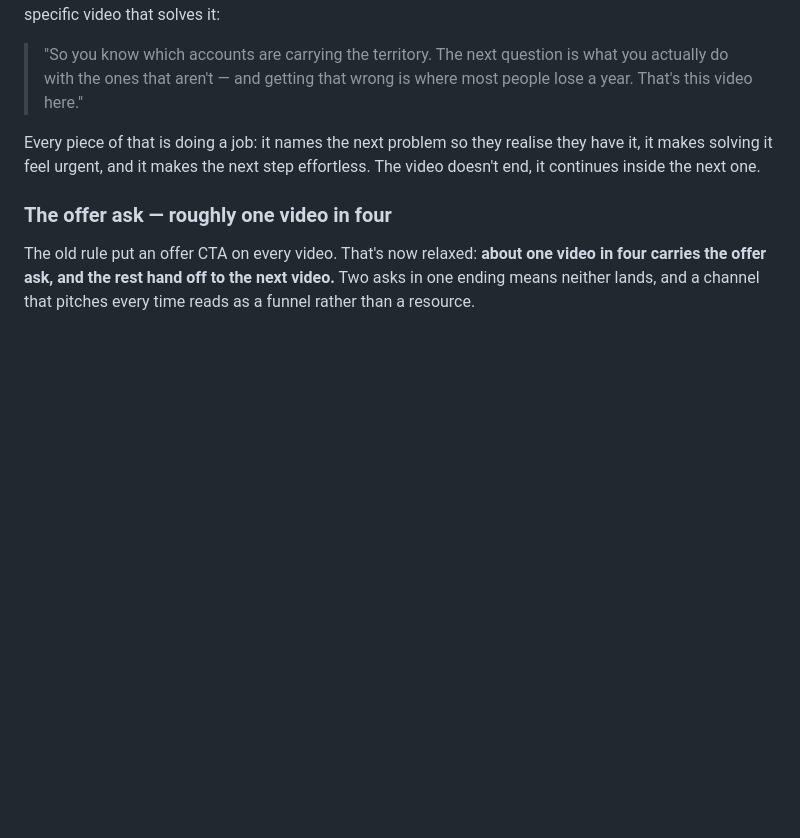
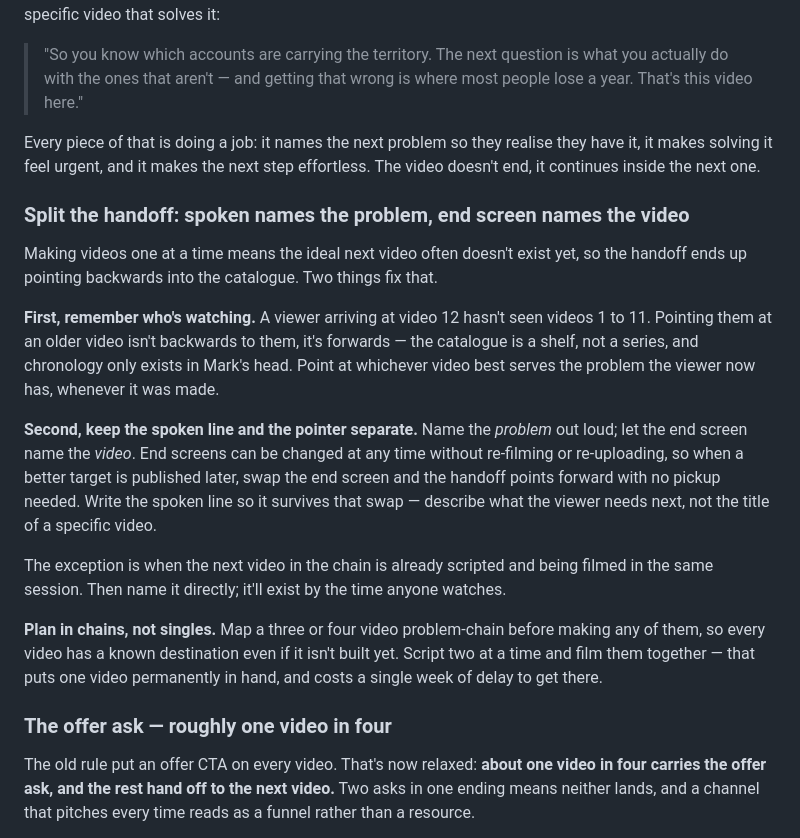
Before and after one commit to marky62/markyoungsales, a Markdown page: skills/mys-yt-scripting/SKILL.md, the part around the change. GitHub-like rendering; blank space fills up the shorter version.

Commit message:
Record video 3 retitle and add split-handoff rule
Video 3 retitled for search in Studio: "How Many Accounts Can One
Salesperson Manage?" — the channel's first search entry point.

Adds a scripting rule for the handoff problem that comes with making videos
one at a time: name the problem in the spoken line, name the video on the
end screen, since end screens can be swapped later without re-filming.
Also records that the catalogue is a shelf rather than a series — a new
viewer has seen none of it, so an older video is not a backwards pointer.

Co-Authored-By: Claude Opus 5 <noreply@anthropic.com>
Claude-Session: https://claude.ai/code/session_01A5Q1bJ3CSPwPDs5VYDmoUB

```diff
--- a/skills/mys-yt-scripting/SKILL.md
+++ b/skills/mys-yt-scripting/SKILL.md
@@ -260,6 +260,34 @@ Every piece of that is doing a job: it names the next problem so they realise
 they have it, it makes solving it feel urgent, and it makes the next step
 effortless. The video doesn't end, it continues inside the next one.
 
+### Split the handoff: spoken names the problem, end screen names the video
+
+Making videos one at a time means the ideal next video often doesn't exist
+yet, so the handoff ends up pointing backwards into the catalogue. Two things
+fix that.
+
+**First, remember who's watching.** A viewer arriving at video 12 hasn't seen
+videos 1 to 11. Pointing them at an older video isn't backwards to them, it's
+forwards — the catalogue is a shelf, not a series, and chronology only exists
+in Mark's head. Point at whichever video best serves the problem the viewer
+now has, whenever it was made.
+
+**Second, keep the spoken line and the pointer separate.** Name the *problem*
+out loud; let the end screen name the *video*. End screens can be changed at
+any time without re-filming or re-uploading, so when a better target is
+published later, swap the end screen and the handoff points forward with no
+pickup needed. Write the spoken line so it survives that swap — describe what
+the viewer needs next, not the title of a specific video.
+
+The exception is when the next video in the chain is already scripted and
+being filmed in the same session. Then name it directly; it'll exist by the
+time anyone watches.
+
+**Plan in chains, not singles.** Map a three or four video problem-chain
+before making any of them, so every video has a known destination even if it
+isn't built yet. Script two at a time and film them together — that puts one
+video permanently in hand, and costs a single week of delay to get there.
+
 ### The offer ask — roughly one video in four
 
 The old rule put an offer CTA on every video. That's now relaxed: **about one
```
Also changed, not shown: VIDEOS.md (+3 -2 lines).
